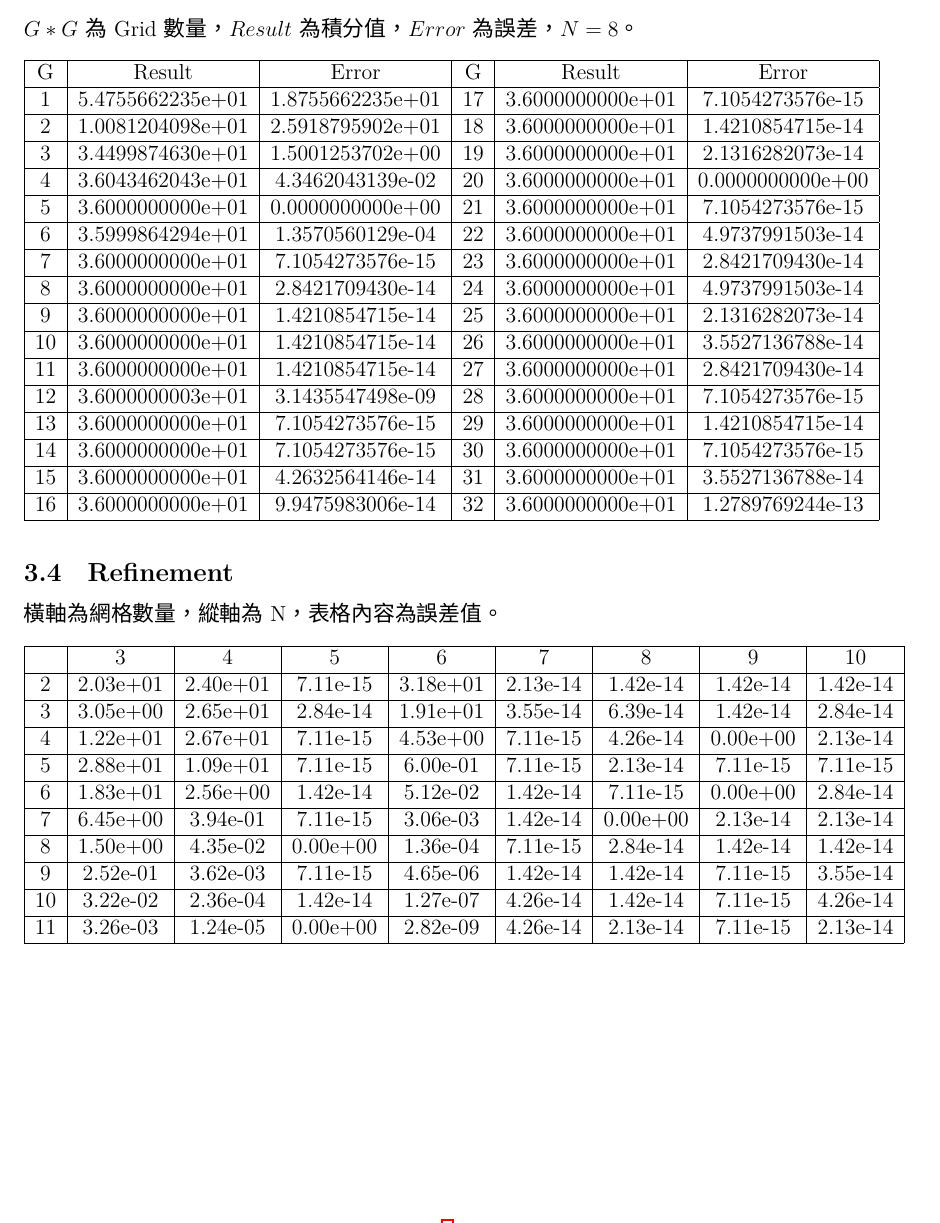
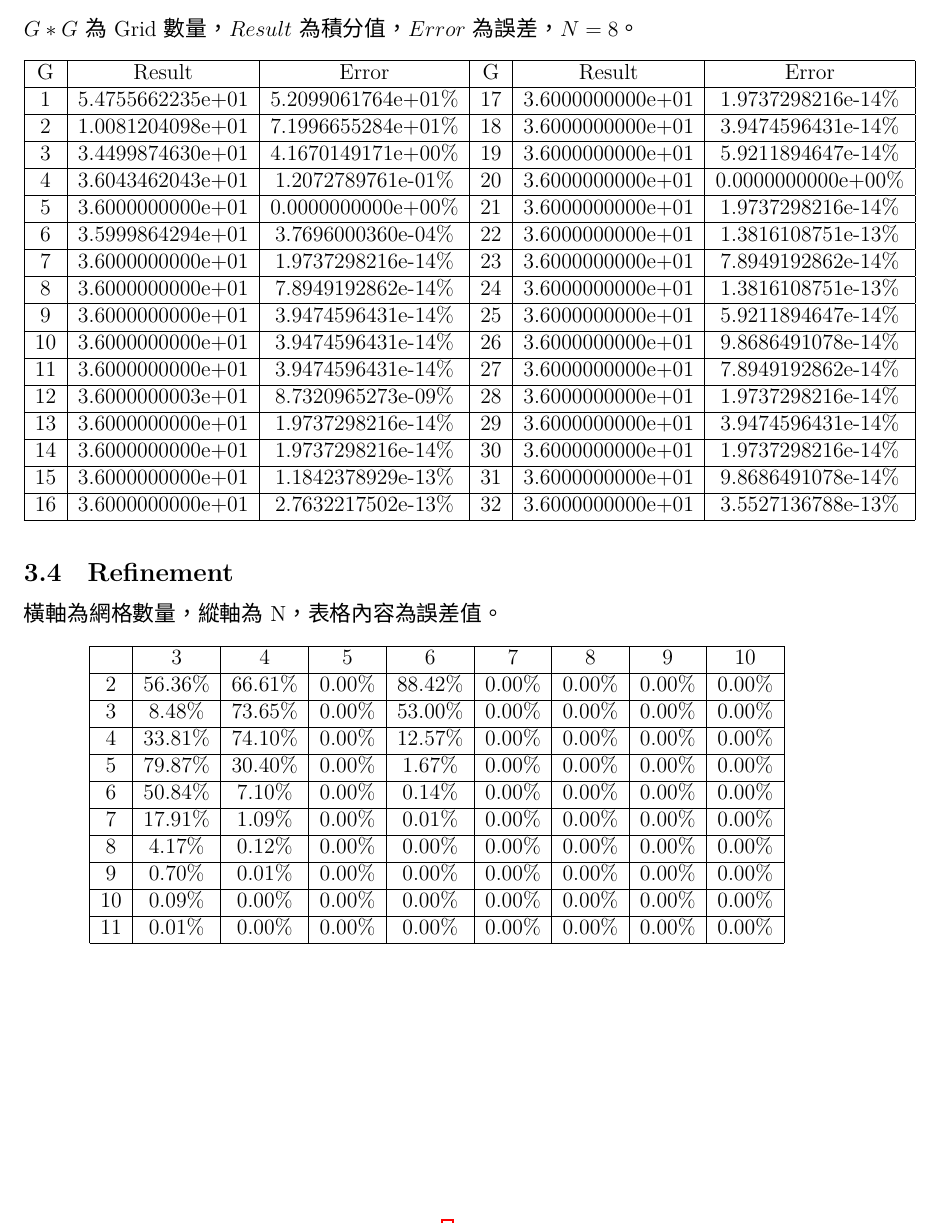
Before and after one commit to HongMJ1315/Gaussian_Quadrature, a LaTeX document (document.tex): part of page 5 of 6, cut so that both start at the same text. Compiled offline with XeLaTeX; a missing font is replaced by an installed copy or a similar font.

Commit message:
Refactor code to calculate and display error percentage in results

```diff
--- a/document.tex
+++ b/document.tex
@@ -193,38 +194,39 @@ $G * G$為Grid數量，$Result$為積分值，$Error$為誤差，$N = 8$。
     \hline
     G & Result & Error & G & Result & Error\\
     \hline
-    1 & 5.4755662235e+01 & 1.8755662235e+01 & 17 & 3.6000000000e+01 & 7.1054273576e-15 \\
+    1 & 5.4755662235e+01 & 5.2099061764e+01\% & 17 & 3.6000000000e+01 & 1.9737298216e-14\% \\
     \hline
-    2 & 1.0081204098e+01 & 2.5918795902e+01 & 18 & 3.6000000000e+01 & 1.4210854715e-14 \\
+    2 & 1.0081204098e+01 & 7.1996655284e+01\% & 18 & 3.6000000000e+01 & 3.9474596431e-14\% \\
     \hline
-    3 & 3.4499874630e+01 & 1.5001253702e+00 & 19 & 3.6000000000e+01 & 2.1316282073e-14 \\
+    3 & 3.4499874630e+01 & 4.1670149171e+00\% & 19 & 3.6000000000e+01 & 5.9211894647e-14\% \\
     \hline
-    4 & 3.6043462043e+01 & 4.3462043139e-02 & 20 & 3.6000000000e+01 & 0.0000000000e+00 \\
+    4 & 3.6043462043e+01 & 1.2072789761e-01\% & 20 & 3.6000000000e+01 & 0.0000000000e+00\% \\
     \hline
-    5 & 3.6000000000e+01 & 0.0000000000e+00 & 21 & 3.6000000000e+01 & 7.1054273576e-15 \\
+    5 & 3.6000000000e+01 & 0.0000000000e+00\% & 21 & 3.6000000000e+01 & 1.9737298216e-14\% \\
     \hline
-    6 & 3.5999864294e+01 & 1.3570560129e-04 & 22 & 3.6000000000e+01 & 4.9737991503e-14 \\
+    6 & 3.5999864294e+01 & 3.7696000360e-04\% & 22 & 3.6000000000e+01 & 1.3816108751e-13\% \\
     \hline
-    7 & 3.6000000000e+01 & 7.1054273576e-15 & 23 & 3.6000000000e+01 & 2.8421709430e-14 \\
+    7 & 3.6000000000e+01 & 1.9737298216e-14\% & 23 & 3.6000000000e+01 & 7.8949192862e-14\% \\
     \hline
-    8 & 3.6000000000e+01 & 2.8421709430e-14 & 24 & 3.6000000000e+01 & 4.9737991503e-14 \\
+    8 & 3.6000000000e+01 & 7.8949192862e-14\% & 24 & 3.6000000000e+01 & 1.3816108751e-13\% \\
     \hline
-    9 & 3.6000000000e+01 & 1.4210854715e-14 & 25 & 3.6000000000e+01 & 2.1316282073e-14 \\
+    9 & 3.6000000000e+01 & 3.9474596431e-14\% & 25 & 3.6000000000e+01 & 5.9211894647e-14\% \\
     \hline
-    10 & 3.6000000000e+01 & 1.4210854715e-14 & 26 & 3.6000000000e+01 & 3.5527136788e-14 \\
+    10 & 3.6000000000e+01 & 3.9474596431e-14\% & 26 & 3.6000000000e+01 & 9.8686491078e-14\% \\
     \hline
-    11 & 3.6000000000e+01 & 1.4210854715e-14 & 27 & 3.6000000000e+01 & 2.8421709430e-14 \\
+    11 & 3.6000000000e+01 & 3.9474596431e-14\% & 27 & 3.6000000000e+01 & 7.8949192862e-14\% \\
     \hline
-    12 & 3.6000000003e+01 & 3.1435547498e-09 & 28 & 3.6000000000e+01 & 7.1054273576e-15 \\
+    12 & 3.6000000003e+01 & 8.7320965273e-09\% & 28 & 3.6000000000e+01 & 1.9737298216e-14\% \\
     \hline
-    13 & 3.6000000000e+01 & 7.1054273576e-15 & 29 & 3.6000000000e+01 & 1.4210854715e-14 \\
+    13 & 3.6000000000e+01 & 1.9737298216e-14\% & 29 & 3.6000000000e+01 & 3.9474596431e-14\% \\
     \hline
-    14 & 3.6000000000e+01 & 7.1054273576e-15 & 30 & 3.6000000000e+01 & 7.1054273576e-15 \\
+    14 & 3.6000000000e+01 & 1.9737298216e-14\% & 30 & 3.6000000000e+01 & 1.9737298216e-14\% \\
     \hline
-    15 & 3.6000000000e+01 & 4.2632564146e-14 & 31 & 3.6000000000e+01 & 3.5527136788e-14 \\
+    15 & 3.6000000000e+01 & 1.1842378929e-13\% & 31 & 3.6000000000e+01 & 9.8686491078e-14\% \\
     \hline
-    16 & 3.6000000000e+01 & 9.9475983006e-14 & 32 & 3.6000000000e+01 & 1.2789769244e-13 \\
+    16 & 3.6000000000e+01 & 2.7632217502e-13\% & 32 & 3.6000000000e+01 & 3.5527136788e-13\% \\
     \hline
+
 \end{longtable}
 
 
@@ -234,27 +236,26 @@ $G * G$為Grid數量，$Result$為積分值，$Error$為誤差，$N = 8$。
     \hline
     & 3 & 4 & 5 & 6 & 7 & 8 & 9 & 10\\
     \hline
-    2 & 2.03e+01 & 2.40e+01 & 7.11e-15 & 3.18e+01 & 2.13e-14 & 1.42e-14 & 1.42e-14 & 1.42e-14 \\
+    2 & 56.36\% & 66.61\% & 0.00\% & 88.42\% & 0.00\% & 0.00\% & 0.00\% & 0.00\%\\
     \hline
-    3 & 3.05e+00 & 2.65e+01 & 2.84e-14 & 1.91e+01 & 3.55e-14 & 6.39e-14 & 1.42e-14 & 2.84e-14 \\
+    3 & 8.48\% & 73.65\% & 0.00\% & 53.00\% & 0.00\% & 0.00\% & 0.00\% & 0.00\%\\
     \hline
-    4 & 1.22e+01 & 2.67e+01 & 7.11e-15 & 4.53e+00 & 7.11e-15 & 4.26e-14 & 0.00e+00 & 2.13e-14 \\
+    4 & 33.81\% & 74.10\% & 0.00\% & 12.57\% & 0.00\% & 0.00\% & 0.00\% & 0.00\%\\
     \hline
-    5 & 2.88e+01 & 1.09e+01 & 7.11e-15 & 6.00e-01 & 7.11e-15 & 2.13e-14 & 7.11e-15 & 7.11e-15 \\
+    5 & 79.87\% & 30.40\% & 0.00\% & 1.67\% & 0.00\% & 0.00\% & 0.00\% & 0.00\%\\
     \hline
-    6 & 1.83e+01 & 2.56e+00 & 1.42e-14 & 5.12e-02 & 1.42e-14 & 7.11e-15 & 0.00e+00 & 2.84e-14 \\
+    6 & 50.84\% & 7.10\% & 0.00\% & 0.14\% & 0.00\% & 0.00\% & 0.00\% & 0.00\%\\
     \hline
-    7 & 6.45e+00 & 3.94e-01 & 7.11e-15 & 3.06e-03 & 1.42e-14 & 0.00e+00 & 2.13e-14 & 2.13e-14 \\
+    7 & 17.91\% & 1.09\% & 0.00\% & 0.01\% & 0.00\% & 0.00\% & 0.00\% & 0.00\%\\
     \hline
-    8 & 1.50e+00 & 4.35e-02 & 0.00e+00 & 1.36e-04 & 7.11e-15 & 2.84e-14 & 1.42e-14 & 1.42e-14 \\
+    8 & 4.17\% & 0.12\% & 0.00\% & 0.00\% & 0.00\% & 0.00\% & 0.00\% & 0.00\%\\
     \hline
-    9 & 2.52e-01 & 3.62e-03 & 7.11e-15 & 4.65e-06 & 1.42e-14 & 1.42e-14 & 7.11e-15 & 3.55e-14 \\
+    9 & 0.70\% & 0.01\% & 0.00\% & 0.00\% & 0.00\% & 0.00\% & 0.00\% & 0.00\%\\
     \hline
-    10 & 3.22e-02 & 2.36e-04 & 1.42e-14 & 1.27e-07 & 4.26e-14 & 1.42e-14 & 7.11e-15 & 4.26e-14 \\
+    10 & 0.09\% & 0.00\% & 0.00\% & 0.00\% & 0.00\% & 0.00\% & 0.00\% & 0.00\%\\
     \hline
-    11 & 3.26e-03 & 1.24e-05 & 0.00e+00 & 2.82e-09 & 4.26e-14 & 2.13e-14 & 7.11e-15 & 2.13e-14 \\
+    11 & 0.01\% & 0.00\% & 0.00\% & 0.00\% & 0.00\% & 0.00\% & 0.00\% & 0.00\%\\
     \hline
-
 \end{longtable}
 \subsection{Visualize}
 \begin{figure}[H]
```
Also changed, not shown: document.pdf, document.tex (33 more changed lines), 1 other file.
